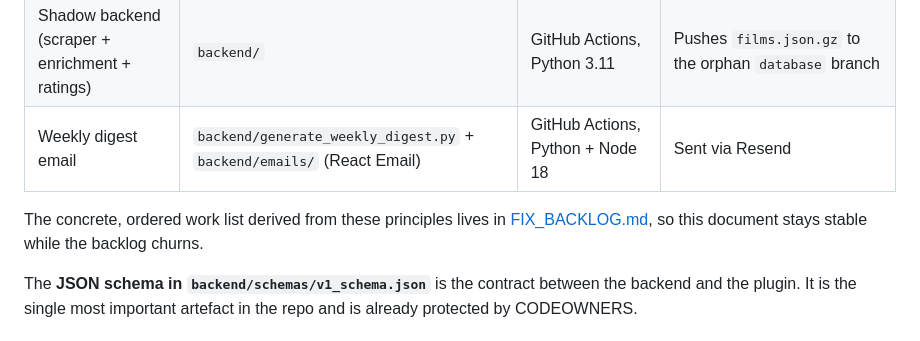
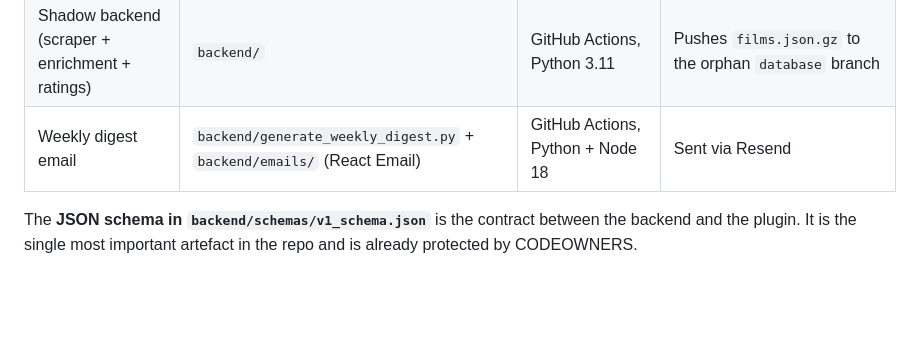
Before and after one commit to kubi2021/plugin.video.mubi, a Markdown page: docs/DEVELOPMENT_PRINCIPLES.md, the part around the change. Rendered like a GitHub page; blank space fills up the shorter version.

```diff
--- a/docs/DEVELOPMENT_PRINCIPLES.md
+++ b/docs/DEVELOPMENT_PRINCIPLES.md
@@ -15,8 +15,6 @@ The project is really **three products in one repo** that share a data contract:
 | Kodi add‑on (the "plugin") | `repo/plugin_video_mubi/` | Inside Kodi, Python 3 embedded, no pip | Zipped by `_repo_generator.py`, released via `auto-release.yml` |
 | Shadow backend (scraper + enrichment + ratings) | `backend/` | GitHub Actions, Python 3.11 | Pushes `films.json.gz` to the orphan `database` branch |
 | Weekly digest email | `backend/generate_weekly_digest.py` + `backend/emails/` (React Email) | GitHub Actions, Python + Node 18 | Sent via Resend |
-
-The concrete, ordered work list derived from these principles lives in [FIX_BACKLOG.md](FIX_BACKLOG.md), so this document stays stable while the backlog churns.
 
 The **JSON schema in `backend/schemas/v1_schema.json`** is the contract between the backend and the plugin. It is the single most important artefact in the repo and is already protected by CODEOWNERS.
 
```
Also changed, not shown: CLAUDE.md (+1 -1 lines), docs/FIX_BACKLOG.md (deleted, +0 -21 lines).
